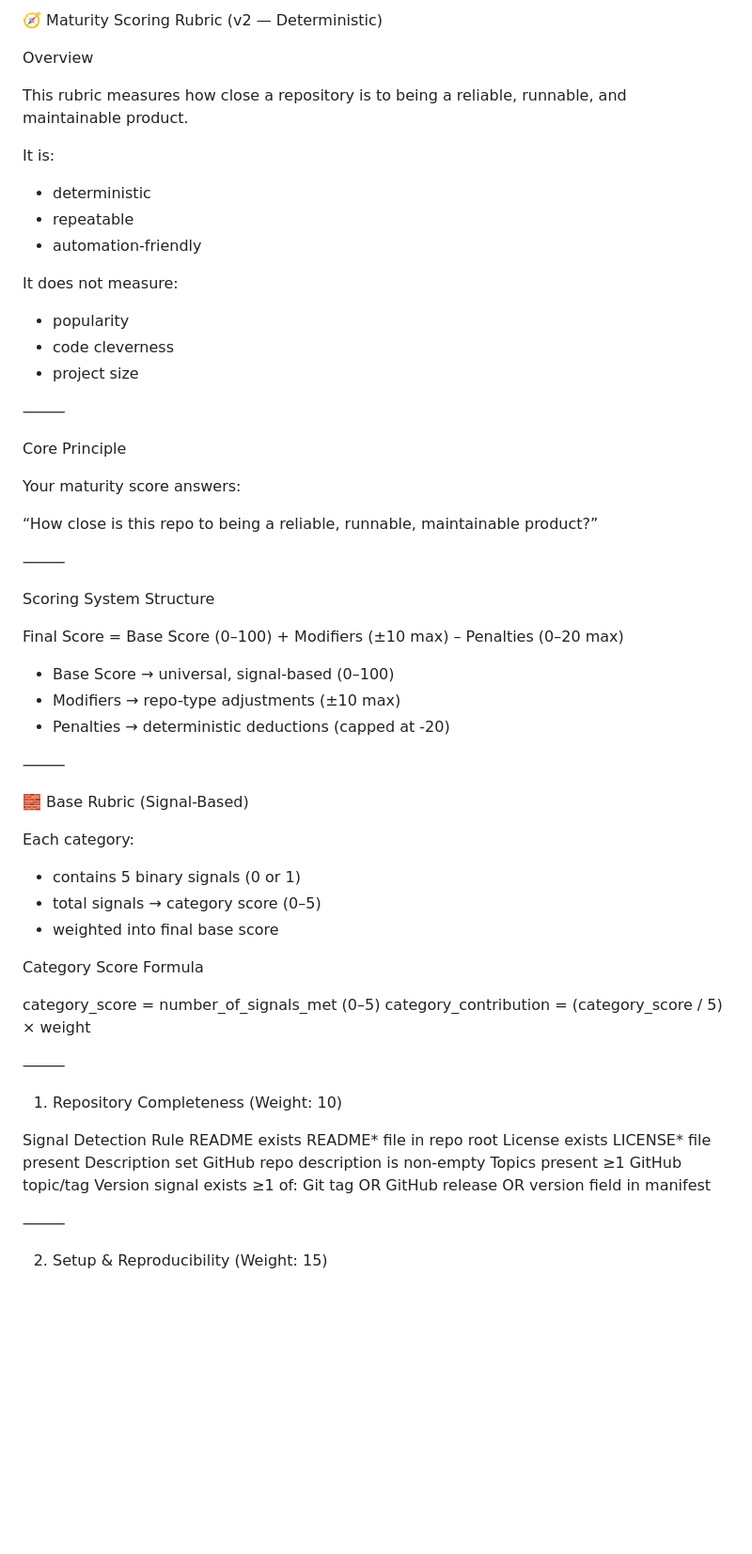
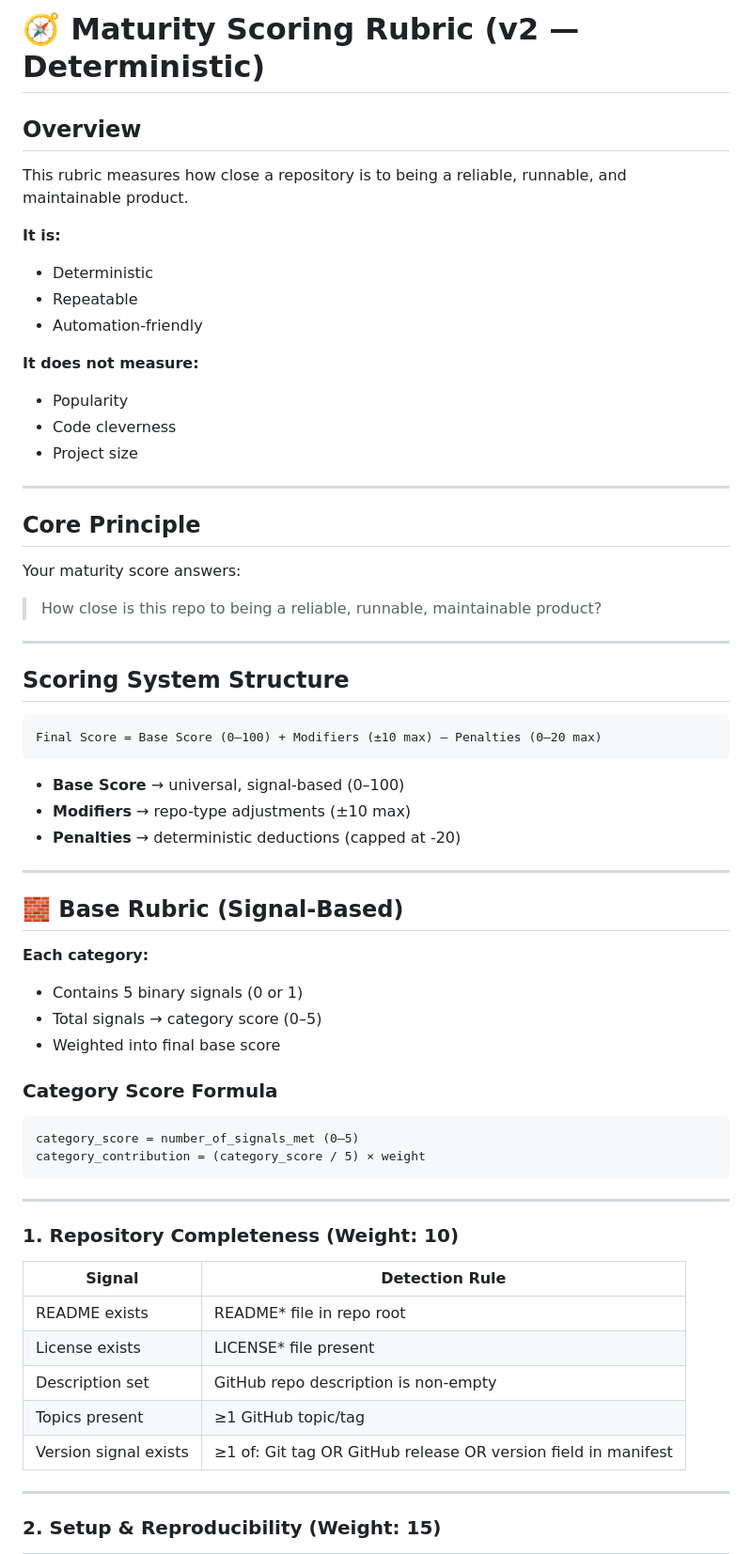
Before and after one commit to CyanAutomation/gogomio, a Markdown page: docs/repo-maturity.md, the part around one of its changes. Shown at 94% size. Rendered like a GitHub page; blank space fills up the shorter version.

````diff
--- a/docs/repo-maturity.md
+++ b/docs/repo-maturity.md
@@ -1,66 +1,68 @@
-🧭 Maturity Scoring Rubric (v2 — Deterministic)
+# 🧭 Maturity Scoring Rubric (v2 — Deterministic)
 
-Overview
+## Overview
 
 This rubric measures how close a repository is to being a reliable, runnable, and maintainable product.
 
-It is:
+**It is:**
+- Deterministic
+- Repeatable
+- Automation-friendly
 
-* deterministic
-* repeatable
-* automation-friendly
+**It does not measure:**
+- Popularity
+- Code cleverness
+- Project size
 
-It does not measure:
+---
 
-* popularity
-* code cleverness
-* project size
-
-⸻
-
-Core Principle
+## Core Principle
 
 Your maturity score answers:
 
-“How close is this repo to being a reliable, runnable, maintainable product?”
+> How close is this repo to being a reliable, runnable, maintainable product?
 
-⸻
+---
 
-Scoring System Structure
+## Scoring System Structure
 
+```
 Final Score = Base Score (0–100) + Modifiers (±10 max) – Penalties (0–20 max)
+```
 
-* Base Score → universal, signal-based (0–100)
-* Modifiers → repo-type adjustments (±10 max)
-* Penalties → deterministic deductions (capped at -20)
+- **Base Score** → universal, signal-based (0–100)
+- **Modifiers** → repo-type adjustments (±10 max)
+- **Penalties** → deterministic deductions (capped at -20)
 
-⸻
+---
 
-🧱 Base Rubric (Signal-Based)
+## 🧱 Base Rubric (Signal-Based)
 
-Each category:
+**Each category:**
+- Contains 5 binary signals (0 or 1)
+- Total signals → category score (0–5)
+- Weighted into final base score
 
-* contains 5 binary signals (0 or 1)
-* total signals → category score (0–5)
-* weighted into final base score
+### Category Score Formula
 
-Category Score Formula
-
+```
 category_score = number_of_signals_met (0–5)
 category_contribution = (category_score / 5) × weight
+```
 
-⸻
+---
 
-1. Repository Completeness (Weight: 10)
+### 1. Repository Completeness (Weight: 10)
 
-Signal	Detection Rule
-README exists	README* file in repo root
-License exists	LICENSE* file present
-Description set	GitHub repo description is non-empty
-Topics present	≥1 GitHub topic/tag
-Version signal exists	≥1 of: Git tag OR GitHub release OR version field in manifest
+| Signal | Detection Rule |
+|--------|----------------|
+| README exists | README* file in repo root |
+| License exists | LICENSE* file present |
+| Description set | GitHub repo description is non-empty |
+| Topics present | ≥1 GitHub topic/tag |
+| Version signal exists | ≥1 of: Git tag OR GitHub release OR version field in manifest |
 
-⸻
+---
 
-2. Setup & Reproducibility (Weight: 15)
+### 2. Setup & Reproducibility (Weight: 15)
 
````
Also changed, not shown: other parts of docs/repo-maturity.md (+136 -118 lines), CLAUDE.md (added, +69 -0 lines).
